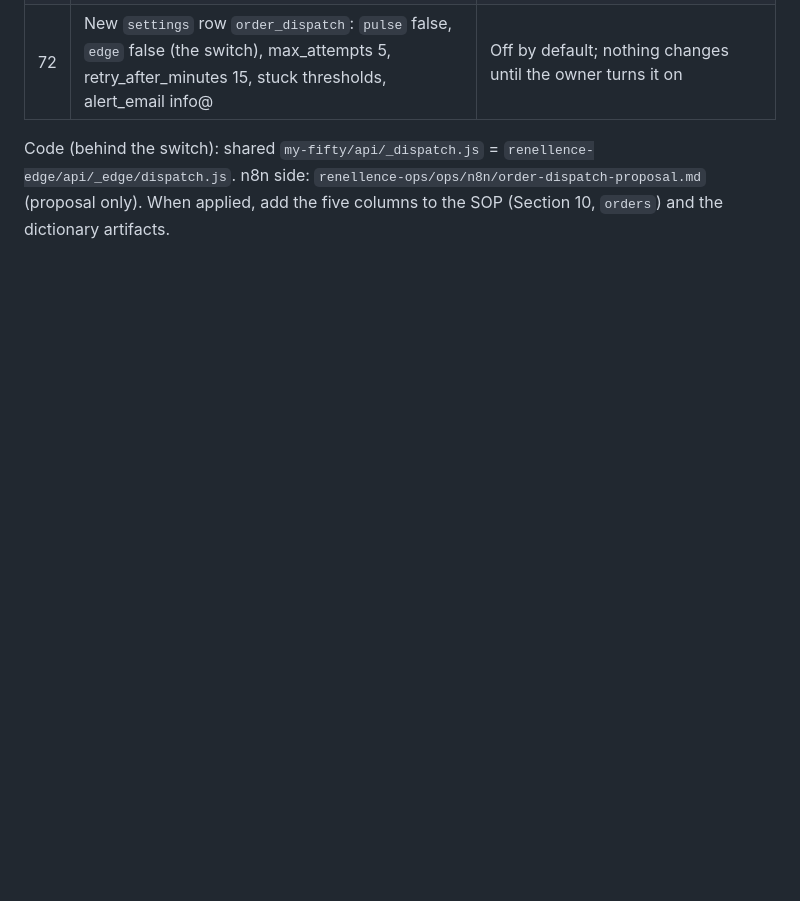
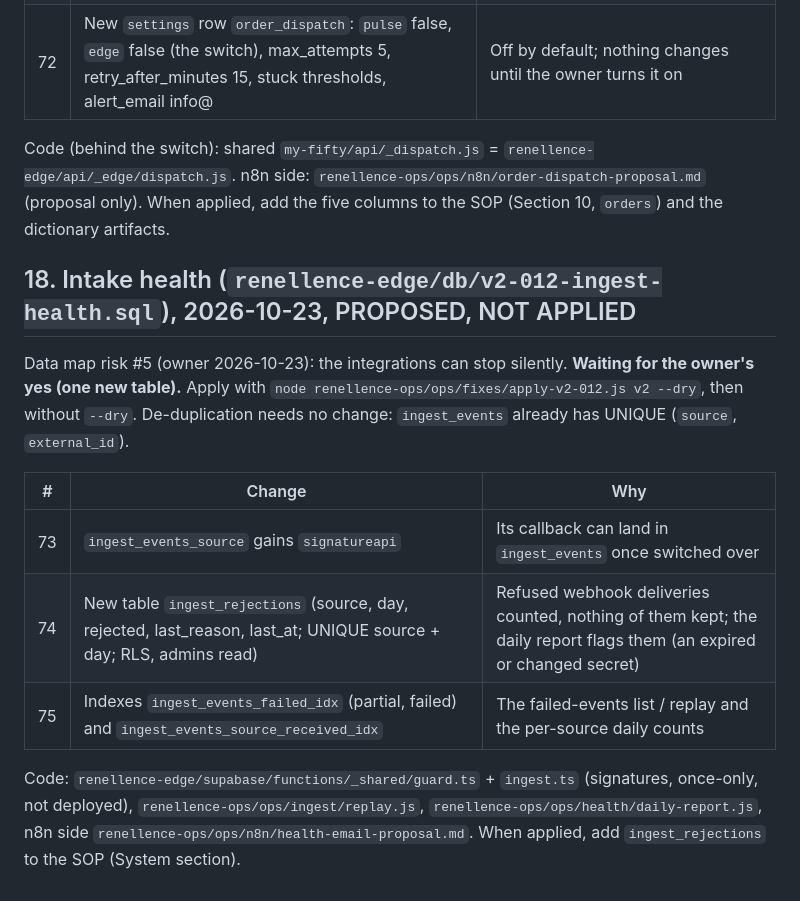
Before and after one commit to Info-Renellence/my-fifty, a Markdown page: CHANGELOG-v2.md, the part around the change. GitHub-like rendering; blank space fills up the shorter version.

Commit message:
CHANGELOG-v2: #18 intake health (v2-012, proposed, not applied)
Co-Authored-By: Claude Opus 5.5 <noreply@anthropic.com>

```diff
--- a/CHANGELOG-v2.md
+++ b/CHANGELOG-v2.md
@@ -222,3 +222,19 @@ table count changed except settings +1 and its change_logs row, existing orders
 Code (behind the switch): shared `my-fifty/api/_dispatch.js` = `renellence-edge/api/_edge/dispatch.js`. n8n side:
 `renellence-ops/ops/n8n/order-dispatch-proposal.md` (proposal only). When applied, add the five columns to the SOP
 (Section 10, `orders`) and the dictionary artifacts.
+
+## 18. Intake health (`renellence-edge/db/v2-012-ingest-health.sql`), 2026-10-23, PROPOSED, NOT APPLIED
+
+Data map risk #5 (owner 2026-10-23): the integrations can stop silently. **Waiting for the owner's yes (one new table).**
+Apply with `node renellence-ops/ops/fixes/apply-v2-012.js v2 --dry`, then without `--dry`. De-duplication needs no
+change: `ingest_events` already has UNIQUE (`source`, `external_id`).
+
+| # | Change | Why |
+|---|---|---|
+| 73 | `ingest_events_source` gains `signatureapi` | Its callback can land in `ingest_events` once switched over |
+| 74 | New table `ingest_rejections` (source, day, rejected, last_reason, last_at; UNIQUE source + day; RLS, admins read) | Refused webhook deliveries counted, nothing of them kept; the daily report flags them (an expired or changed secret) |
+| 75 | Indexes `ingest_events_failed_idx` (partial, failed) and `ingest_events_source_received_idx` | The failed-events list / replay and the per-source daily counts |
+
+Code: `renellence-edge/supabase/functions/_shared/guard.ts` + `ingest.ts` (signatures, once-only, not deployed),
+`renellence-ops/ops/ingest/replay.js`, `renellence-ops/ops/health/daily-report.js`, n8n side
+`renellence-ops/ops/n8n/health-email-proposal.md`. When applied, add `ingest_rejections` to the SOP (System section).
```
